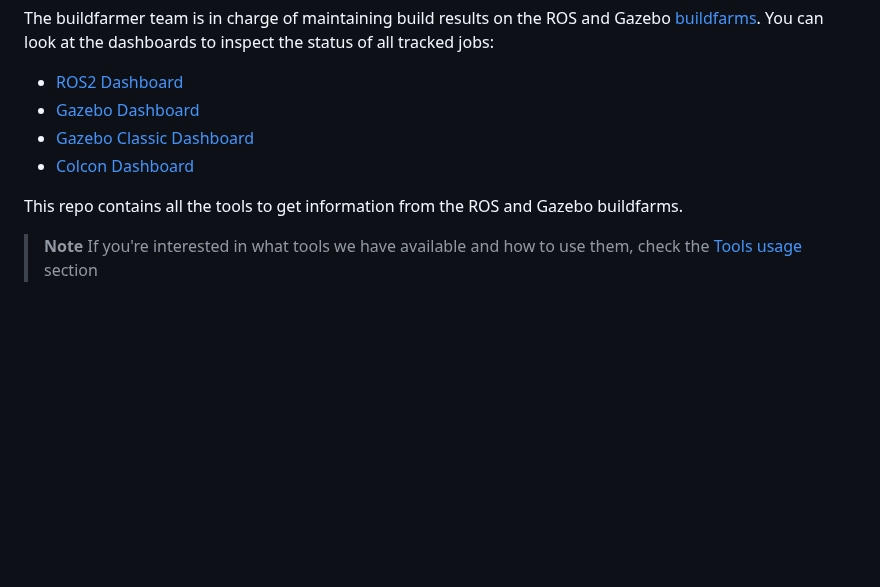
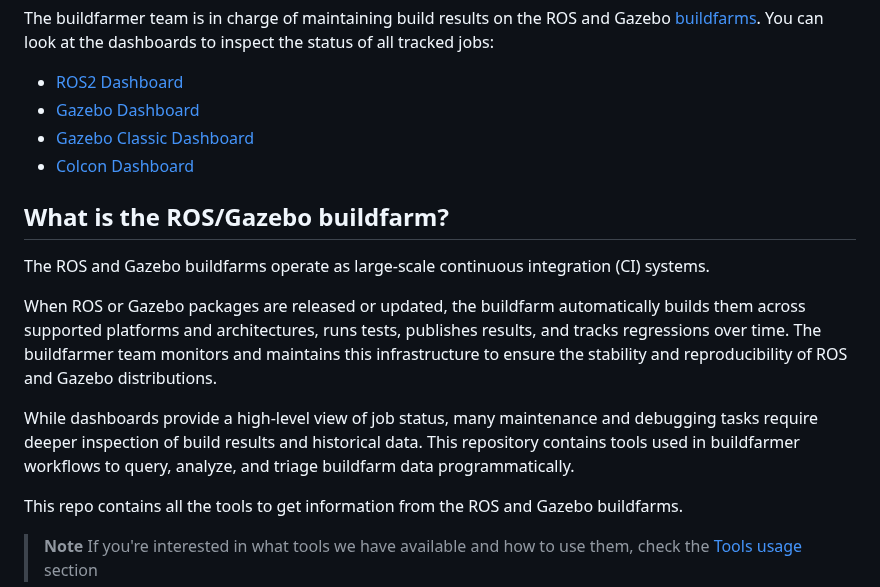
Before and after one commit to osrf/buildfarm-tools, a Markdown page: README.md, the part around the change. GitHub-like rendering; blank space fills up the shorter version.

Commit message:
explaining the role of buidfarm and what exactly it does for ROS and Gazebo

```diff
--- a/README.md
+++ b/README.md
@@ -8,6 +8,15 @@ You can look at the dashboards to inspect the status of all tracked jobs:
 * [Gazebo Dashboard](./Gazebo.md)
 * [Gazebo Classic Dashboard](./GazeboClassic.md)
 * [Colcon Dashboard](./Colcon.md)
+
+## What is the ROS/Gazebo buildfarm?
+
+The ROS and Gazebo buildfarms operate as large-scale continuous integration (CI) systems.
+
+When ROS or Gazebo packages are released or updated, the buildfarm automatically builds them across supported platforms and architectures, runs tests, publishes results, and tracks regressions over time. The buildfarmer team monitors and maintains this infrastructure to ensure the stability and reproducibility of ROS and Gazebo distributions.
+
+While dashboards provide a high-level view of job status, many maintenance and debugging tasks require deeper inspection of build results and historical data. This repository contains tools used in buildfarmer workflows to query, analyze, and triage buildfarm data programmatically.
+
 
 This repo contains all the tools to get information from the ROS and Gazebo buildfarms.
 
```
